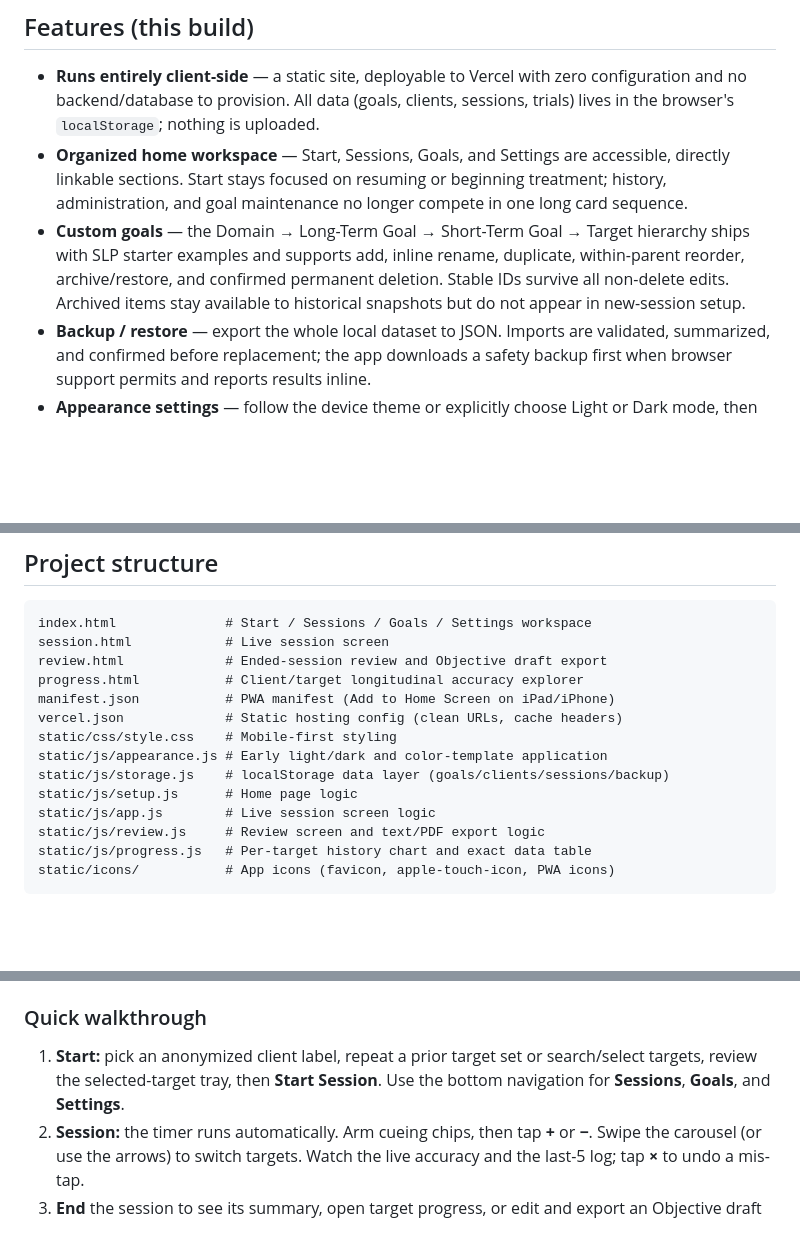
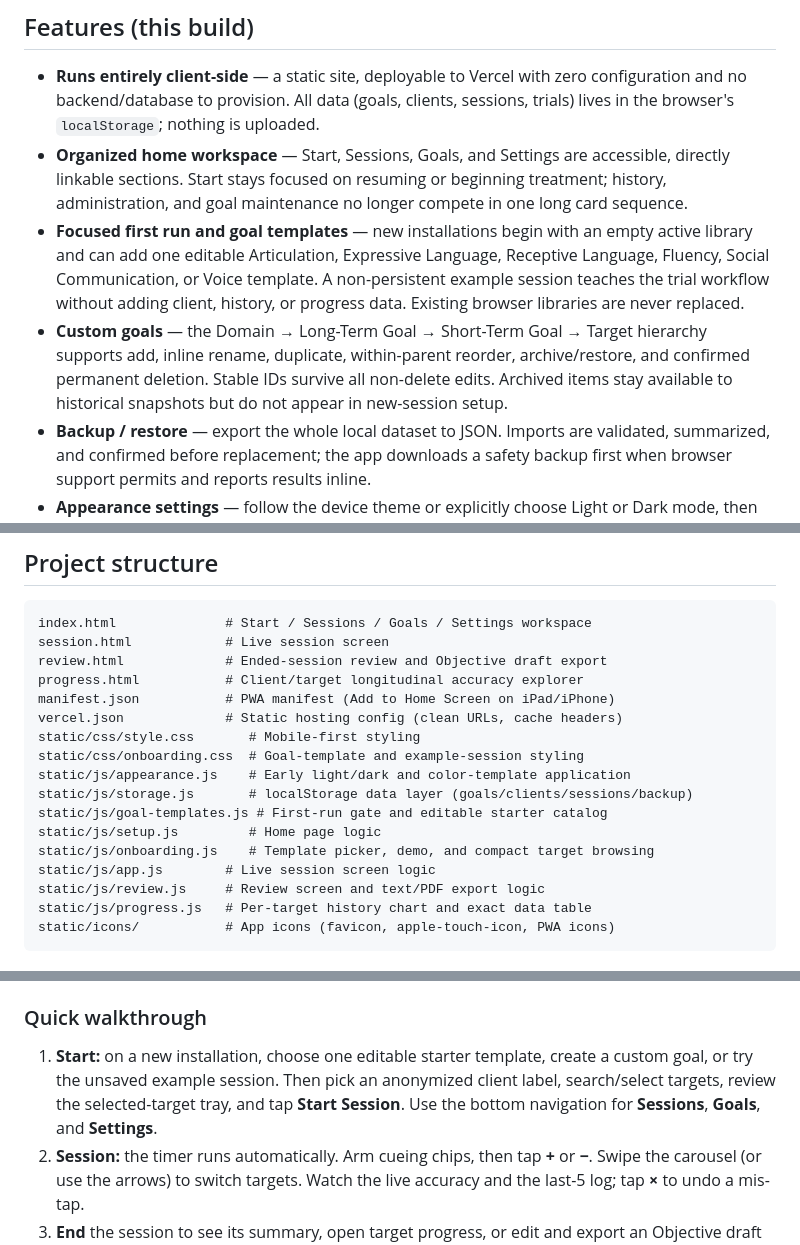
Before and after one commit to RileyTheRiler/Data-Taker, a Markdown page: README.md, 3 parts joined by grey strips. Rendered like a GitHub page; blank space fills up the shorter version.

Commit message:
Document template-first onboarding

```diff
--- a/README.md
+++ b/README.md
@@ -21,11 +21,17 @@ logging.
   accessible, directly linkable sections. Start stays focused on resuming or
   beginning treatment; history, administration, and goal maintenance no longer
   compete in one long card sequence.
+- **Focused first run and goal templates** — new installations begin with an
+  empty active library and can add one editable Articulation, Expressive
+  Language, Receptive Language, Fluency, Social Communication, or Voice
+  template. A non-persistent example session teaches the trial workflow without
+  adding client, history, or progress data. Existing browser libraries are never
+  replaced.
 - **Custom goals** — the Domain → Long-Term Goal → Short-Term Goal → Target
-  hierarchy ships with SLP starter examples and supports add, inline rename,
-  duplicate, within-parent reorder, archive/restore, and confirmed permanent
-  deletion. Stable IDs survive all non-delete edits. Archived items stay
-  available to historical snapshots but do not appear in new-session setup.
+  hierarchy supports add, inline rename, duplicate, within-parent reorder,
+  archive/restore, and confirmed permanent deletion. Stable IDs survive all
+  non-delete edits. Archived items stay available to historical snapshots but
+  do not appear in new-session setup.
 - **Backup / restore** — export the whole local dataset to JSON. Imports are
   validated, summarized, and confirmed before replacement; the app downloads a
   safety backup first when browser support permits and reports results inline.
@@ -95,10 +101,13 @@ review.html             # Ended-session review and Objective draft export
 progress.html           # Client/target longitudinal accuracy explorer
 manifest.json           # PWA manifest (Add to Home Screen on iPad/iPhone)
 vercel.json             # Static hosting config (clean URLs, cache headers)
-static/css/style.css    # Mobile-first styling
-static/js/appearance.js # Early light/dark and color-template application
-static/js/storage.js    # localStorage data layer (goals/clients/sessions/backup)
-static/js/setup.js      # Home page logic
+static/css/style.css       # Mobile-first styling
+static/css/onboarding.css  # Goal-template and example-session styling
+static/js/appearance.js    # Early light/dark and color-template application
+static/js/storage.js       # localStorage data layer (goals/clients/sessions/backup)
+static/js/goal-templates.js # First-run gate and editable starter catalog
+static/js/setup.js         # Home page logic
+static/js/onboarding.js    # Template picker, demo, and compact target browsing
 static/js/app.js        # Live session screen logic
 static/js/review.js     # Review screen and text/PDF export logic
 static/js/progress.js   # Per-target history chart and exact data table
@@ -131,9 +140,11 @@ Home Screen** to install it as a full-screen app (per `manifest.json`).
 
 ### Quick walkthrough
 
-1. **Start:** pick an anonymized client label, repeat a prior target set or
-   search/select targets, review the selected-target tray, then **Start Session**.
-   Use the bottom navigation for **Sessions**, **Goals**, and **Settings**.
+1. **Start:** on a new installation, choose one editable starter template,
+   create a custom goal, or try the unsaved example session. Then pick an
+   anonymized client label, search/select targets, review the selected-target
+   tray, and tap **Start Session**. Use the bottom navigation for **Sessions**,
+   **Goals**, and **Settings**.
 2. **Session:** the timer runs automatically. Arm cueing chips, then tap **+** or
    **−**. Swipe the carousel (or use the arrows) to switch targets. Watch the live
    accuracy and the last-5 log; tap **×** to undo a mis-tap.
```
